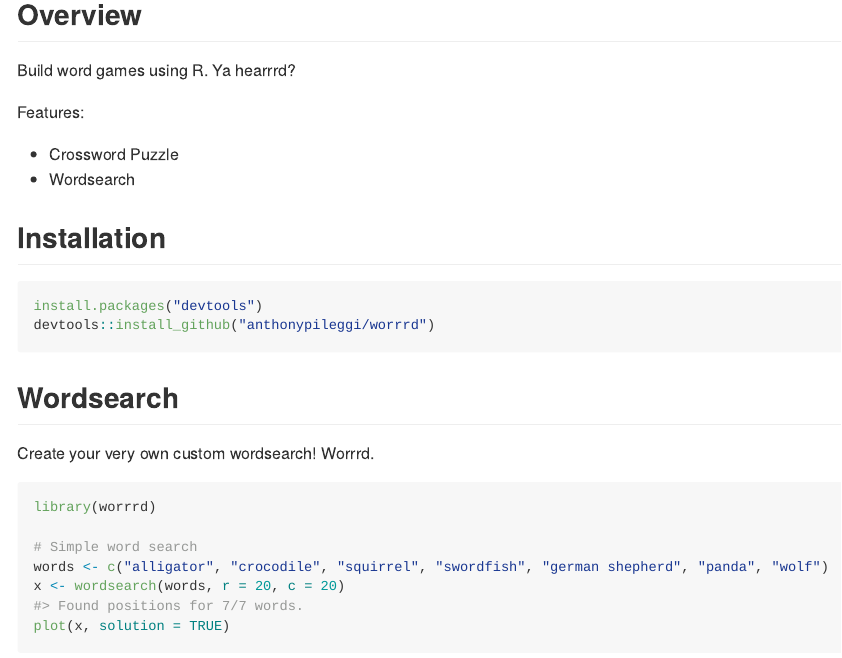
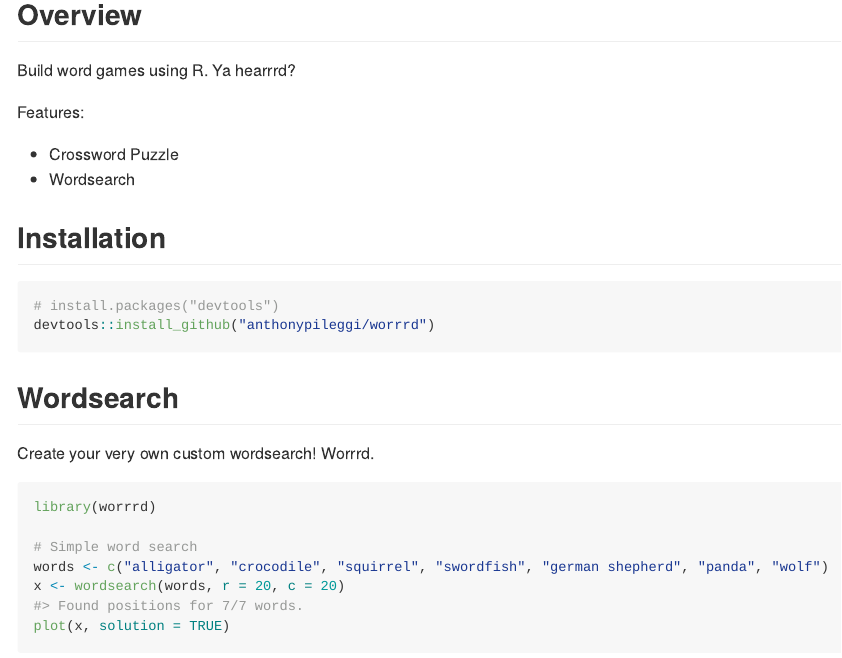
Before and after one commit to anthonypileggi/worrrd, an R Markdown document (README.Rmd): the page in a window 1100 px wide, from 120 px down. Rendered offline with R 4.5, knitr and Pandoc, with nearby package versions; code that draws random numbers runs with fixed seeds of ours; some code elsewhere in the file could not run offline; long lines of code are wrapped.

Commit message:
comment out install devtools in readme

````diff
--- a/README.Rmd
+++ b/README.Rmd
@@ -27,7 +27,7 @@ Features:
 ## Installation
 
 ```{r eval = FALSE}
-install.packages("devtools")
+# install.packages("devtools")
 devtools::install_github("anthonypileggi/worrrd")
 ```
 
````
